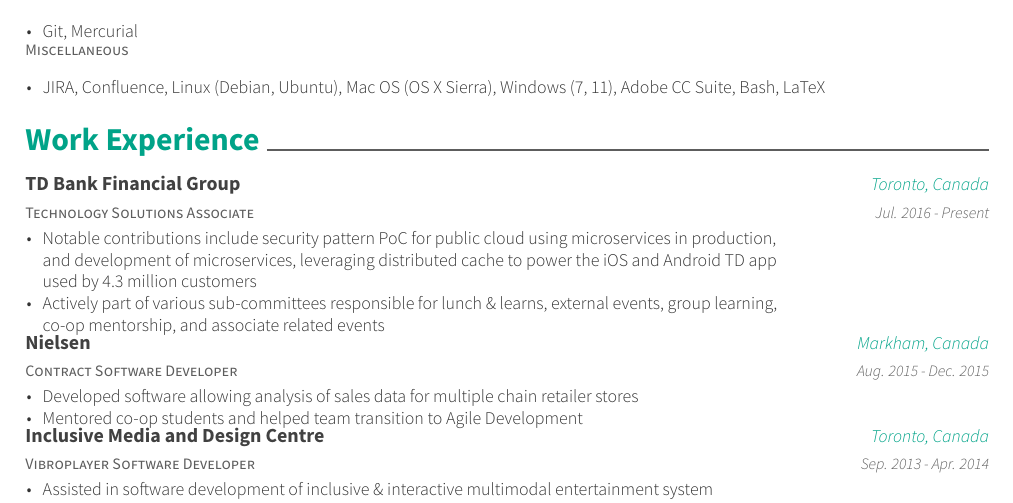
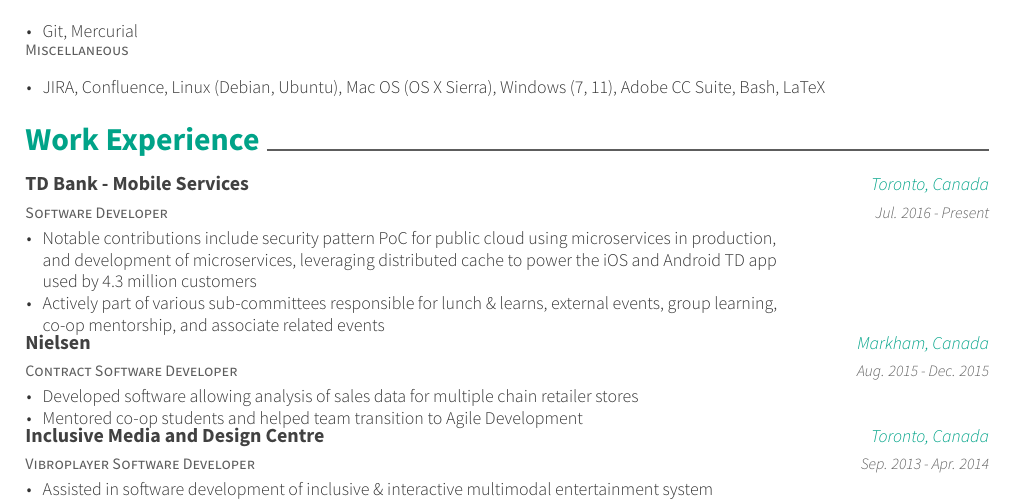
Before and after one commit to s37syed/resume, a LaTeX CV (resume.tex, which reads resume/workexp.tex): part of page 1 of 2, cut so that both start at the same text. Compiled offline with XeLaTeX.

Commit message:
update - updated job title

```diff
--- a/resume/workexp.tex
+++ b/resume/workexp.tex
@@ -1,8 +1,8 @@
 \cvsection{Work Experience}
 \begin{cventries}
   \cventry
-    {Technology Solutions Associate}
-    {TD Bank Financial Group}
+    {Software Developer}
+    {TD Bank - Mobile Services}
     {Toronto, Canada}
     {Jul. 2016 - Present}
     {
```
Also changed, not shown: 1 other file.
